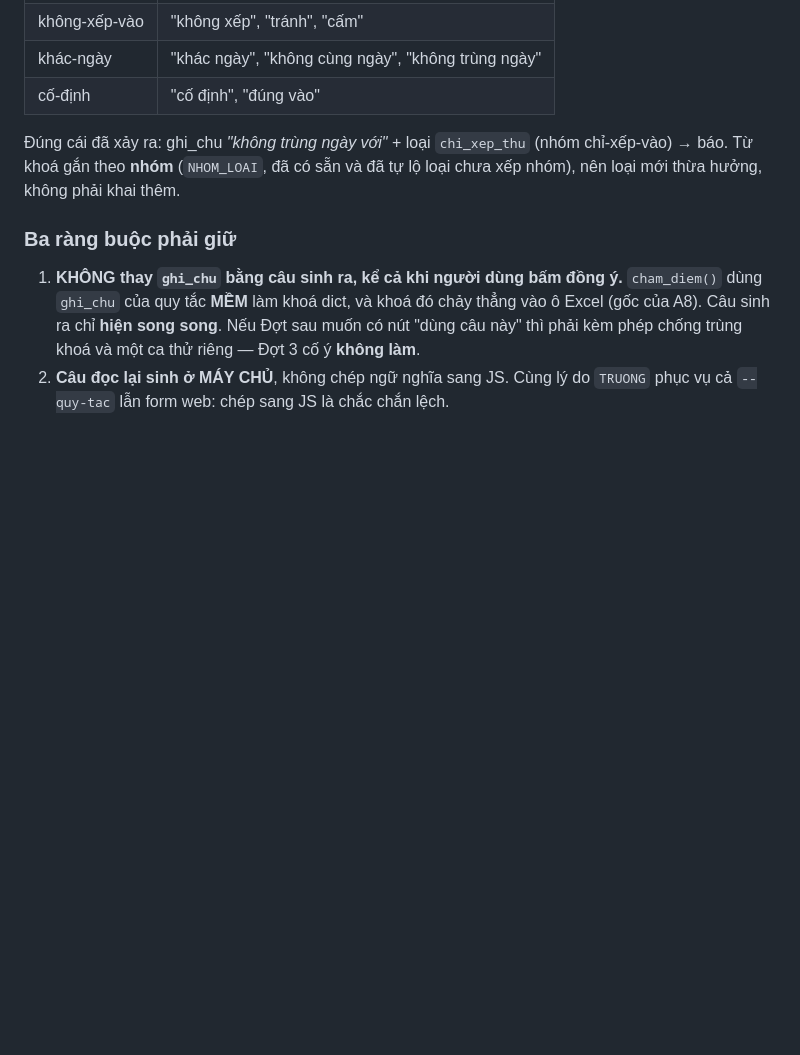
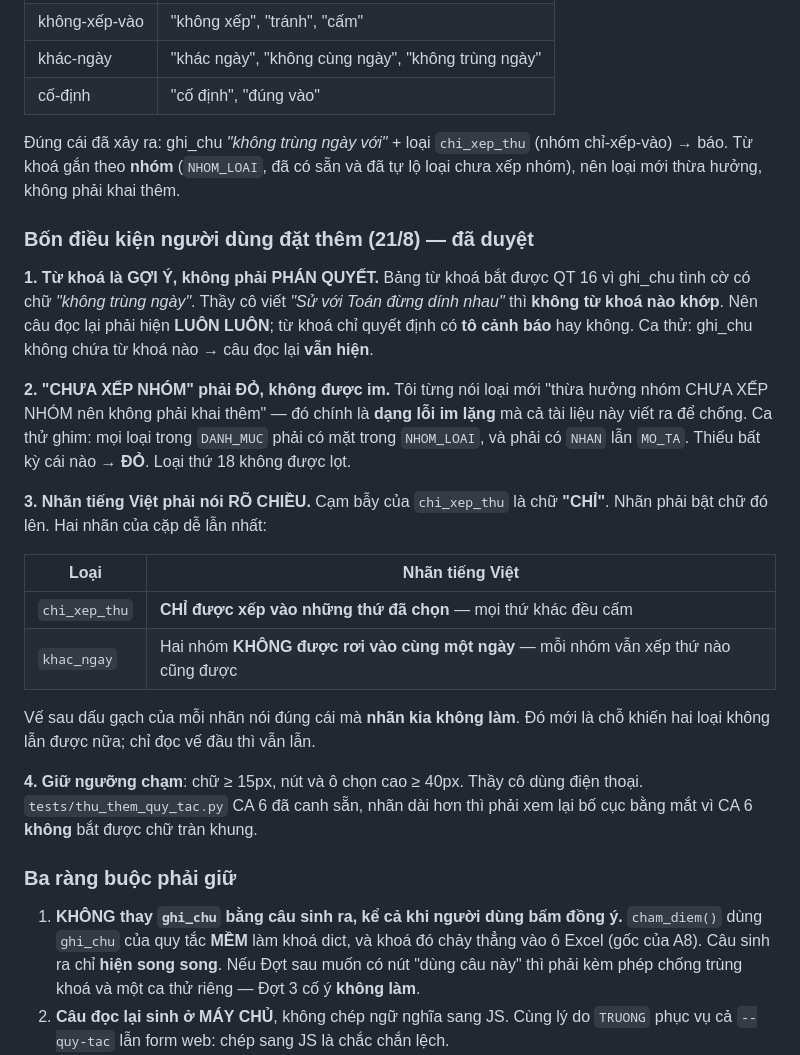
Before and after one commit to bjnnghe0/pm-xep-TKB, a Markdown page: CLAUDE.md, the part around the change. GitHub-like rendering; blank space fills up the shorter version.

Commit message:
Đợt 3: ghi bốn điều kiện người dùng đặt thêm, và hai nhãn của cặp dễ lẫn nhất
Vẫn CHƯA VIẾT MÃ. Thứ tự đã duyệt: 1 -> 3 -> 2 -> 4.

1. Từ khoá là GỢI Ý, không phải PHÁN QUYẾT. Bảng từ khoá bắt được QT 16 vì
   ghi_chu tình cờ có chữ "không trùng ngày"; viết "Sử với Toán đừng dính nhau"
   thì không từ khoá nào khớp. Câu đọc lại phải hiện LUÔN LUÔN, từ khoá chỉ
   quyết định có tô cảnh báo hay không. Ca thử: ghi_chu không có từ khoá nào ->
   câu đọc lại VẪN hiện.

2. "CHƯA XẾP NHÓM" phải ĐỎ, không được im. Tôi từng nói loại mới "thừa hưởng
   nhóm CHƯA XẾP NHÓM nên không phải khai thêm" — đó đúng là dạng lỗi im lặng
   mà cả tài liệu này viết ra để chống. Ca thử ghim: mọi loại trong DANH_MUC
   phải có trong NHOM_LOAI, và phải có NHAN lẫn MO_TA. Loại thứ 18 không lọt.

3. Nhãn phải nói RÕ CHIỀU. Cạm bẫy của chi_xep_thu là chữ "CHỈ":
     chi_xep_thu  CHỈ được xếp vào những thứ đã chọn — mọi thứ khác đều cấm
     khac_ngay    Hai nhóm KHÔNG được rơi vào cùng một ngày — mỗi nhóm vẫn
                  xếp thứ nào cũng được
   Vế sau dấu gạch nói đúng cái mà nhãn KIA không làm; chỉ đọc vế đầu thì vẫn
   lẫn được.

4. Giữ ngưỡng chạm (chữ >= 15px, nút/ô chọn >= 40px). CA 6 của
   thu_them_quy_tac đã canh cỡ, nhưng KHÔNG bắt được chữ tràn khung — nhãn dài
   hơn thì phải xem bằng mắt.

Co-Authored-By: Claude Opus 5 (1M context) <noreply@anthropic.com>

```diff
--- a/CLAUDE.md
+++ b/CLAUDE.md
@@ -1122,6 +1122,35 @@ Thay vào đó: mỗi **NHÓM** loại có vài từ khoá tiếng Việt, và c
 (nhóm chỉ-xếp-vào) → báo. Từ khoá gắn theo **nhóm** (`NHOM_LOAI`, đã có sẵn và
 đã tự lộ loại chưa xếp nhóm), nên loại mới thừa hưởng, không phải khai thêm.
 
+### Bốn điều kiện người dùng đặt thêm (21/8) — đã duyệt
+
+**1. Từ khoá là GỢI Ý, không phải PHÁN QUYẾT.** Bảng từ khoá bắt được QT 16 vì
+ghi_chu tình cờ có chữ *"không trùng ngày"*. Thầy cô viết *"Sử với Toán đừng
+dính nhau"* thì **không từ khoá nào khớp**. Nên câu đọc lại phải hiện **LUÔN
+LUÔN**; từ khoá chỉ quyết định có **tô cảnh báo** hay không.
+Ca thử: ghi_chu không chứa từ khoá nào → câu đọc lại **vẫn hiện**.
+
+**2. "CHƯA XẾP NHÓM" phải ĐỎ, không được im.** Tôi từng nói loại mới "thừa
+hưởng nhóm CHƯA XẾP NHÓM nên không phải khai thêm" — đó chính là **dạng lỗi im
+lặng** mà cả tài liệu này viết ra để chống. Ca thử ghim: mọi loại trong
+`DANH_MUC` phải có mặt trong `NHOM_LOAI`, và phải có `NHAN` lẫn `MO_TA`. Thiếu
+bất kỳ cái nào → **ĐỎ**. Loại thứ 18 không được lọt.
+
+**3. Nhãn tiếng Việt phải nói RÕ CHIỀU.** Cạm bẫy của `chi_xep_thu` là chữ
+**"CHỈ"**. Nhãn phải bật chữ đó lên. Hai nhãn của cặp dễ lẫn nhất:
+
+| Loại | Nhãn tiếng Việt |
+|---|---|
+| `chi_xep_thu` | **CHỈ được xếp vào những thứ đã chọn** — mọi thứ khác đều cấm |
+| `khac_ngay` | Hai nhóm **KHÔNG được rơi vào cùng một ngày** — mỗi nhóm vẫn xếp thứ nào cũng được |
+
+Vế sau dấu gạch của mỗi nhãn nói đúng cái mà **nhãn kia không làm**. Đó mới là
+chỗ khiến hai loại không lẫn được nữa; chỉ đọc vế đầu thì vẫn lẫn.
+
+**4. Giữ ngưỡng chạm**: chữ ≥ 15px, nút và ô chọn cao ≥ 40px. Thầy cô dùng điện
+thoại. `tests/thu_them_quy_tac.py` CA 6 đã canh sẵn, nhãn dài hơn thì phải xem
+lại bố cục bằng mắt vì CA 6 **không** bắt được chữ tràn khung.
+
 ### Ba ràng buộc phải giữ
 
 1. **KHÔNG thay `ghi_chu` bằng câu sinh ra, kể cả khi người dùng bấm đồng ý.**
```
